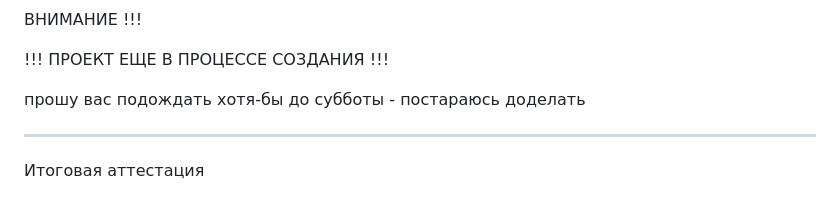
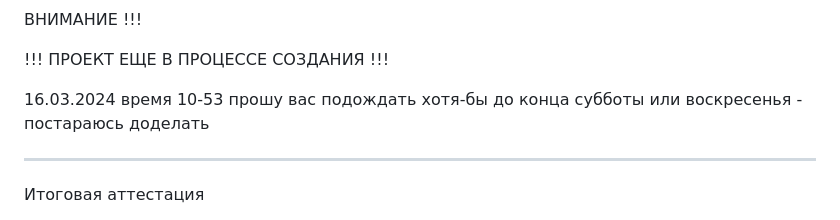
Before and after one commit to Vladimirs77nt/Final-certification-Python-Django, a Markdown page: README.md, the part around the change. Drawn GitHub-style.

```diff
--- a/README.md
+++ b/README.md
@@ -2,7 +2,8 @@
 
 !!! ПРОЕКТ ЕЩЕ В ПРОЦЕССЕ СОЗДАНИЯ !!!
 
-прошу вас подождать хотя-бы до cубботы - постараюсь доделать
+16.03.2024 время 10-53
+прошу вас подождать хотя-бы до конца cубботы или воскресенья - постараюсь доделать
 
 ------------------------------------------------------------------------------
 Итоговая аттестация
```
